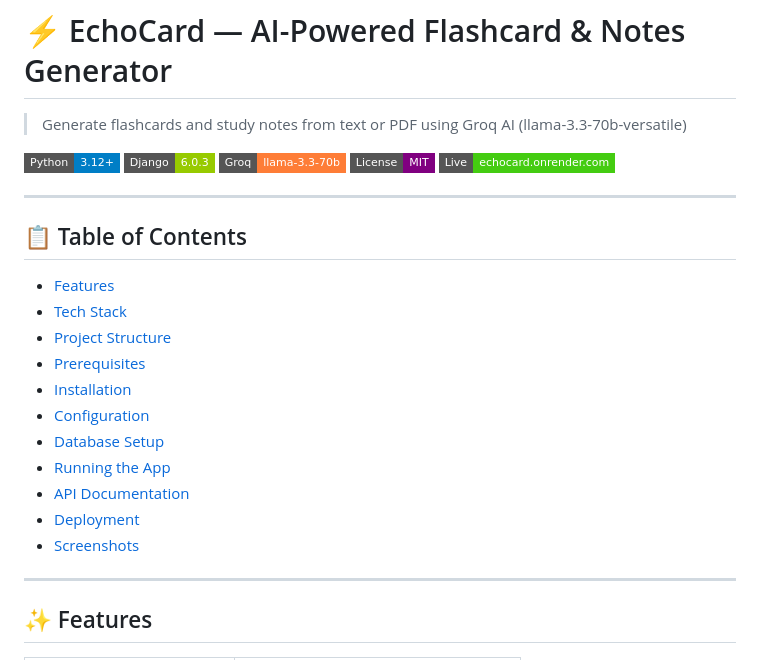
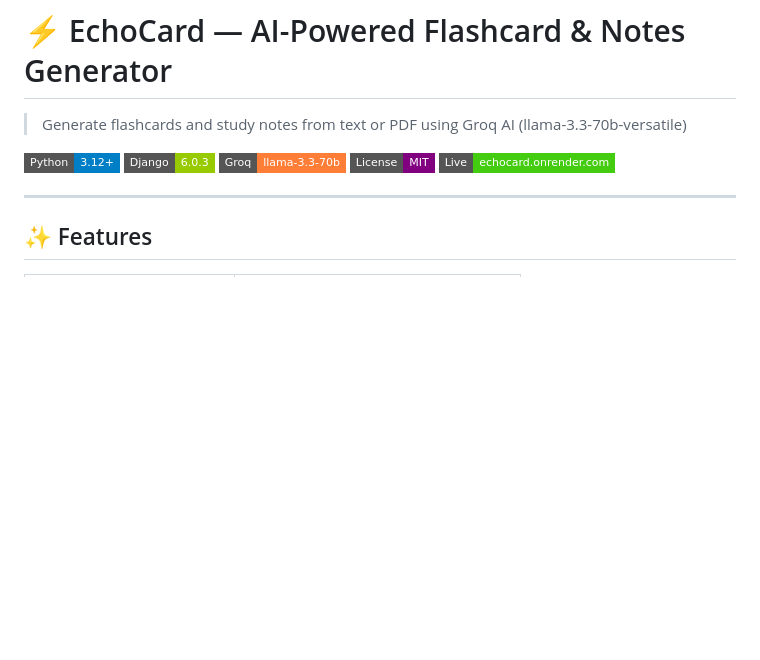
Before and after one commit to ujjaldas-11/Echocard-, a Markdown page: README.md, the part around the change. Rendered like a GitHub page; badges without logos; blank space fills up the shorter version.

```diff
--- a/README.md
+++ b/README.md
@@ -8,21 +8,6 @@
 [![License](https://img.shields.io/badge/License-MIT-purple?style=flat-square)](LICENSE)
 [![Live](https://img.shields.io/badge/Live-echocard.onrender.com-brightgreen?style=flat-square)](https://echocard.onrender.com)
 
----
-
-## 📋 Table of Contents
-
-- [Features](#-features)
-- [Tech Stack](#-tech-stack)
-- [Project Structure](#-project-structure)
-- [Prerequisites](#-prerequisites)
-- [Installation](#-installation)
-- [Configuration](#-configuration)
-- [Database Setup](#-database-setup)
-- [Running the App](#-running-the-app)
-- [API Documentation](#-api-documentation)
-- [Deployment](#-deployment)
-- [Screenshots](#-screenshots)
 
 ---
 
```
